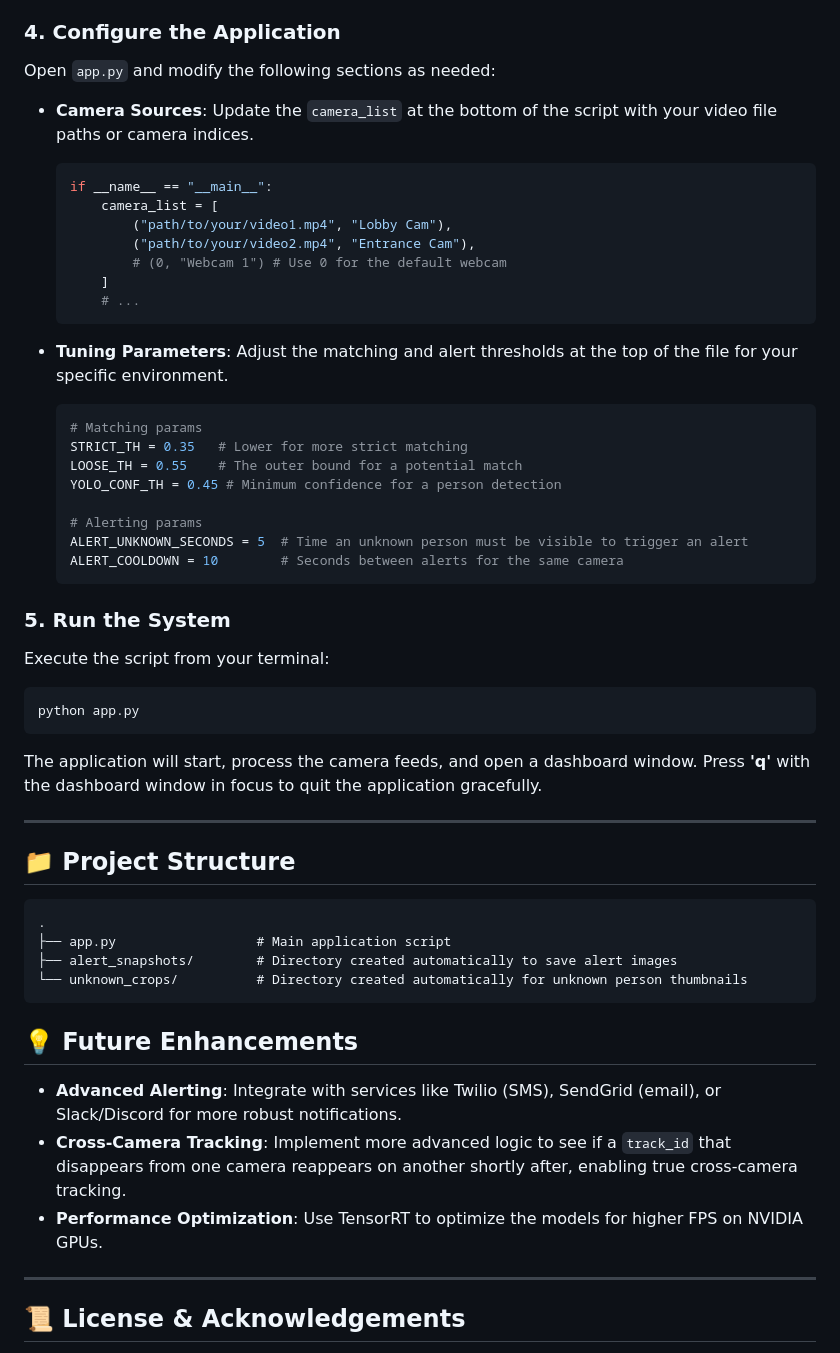
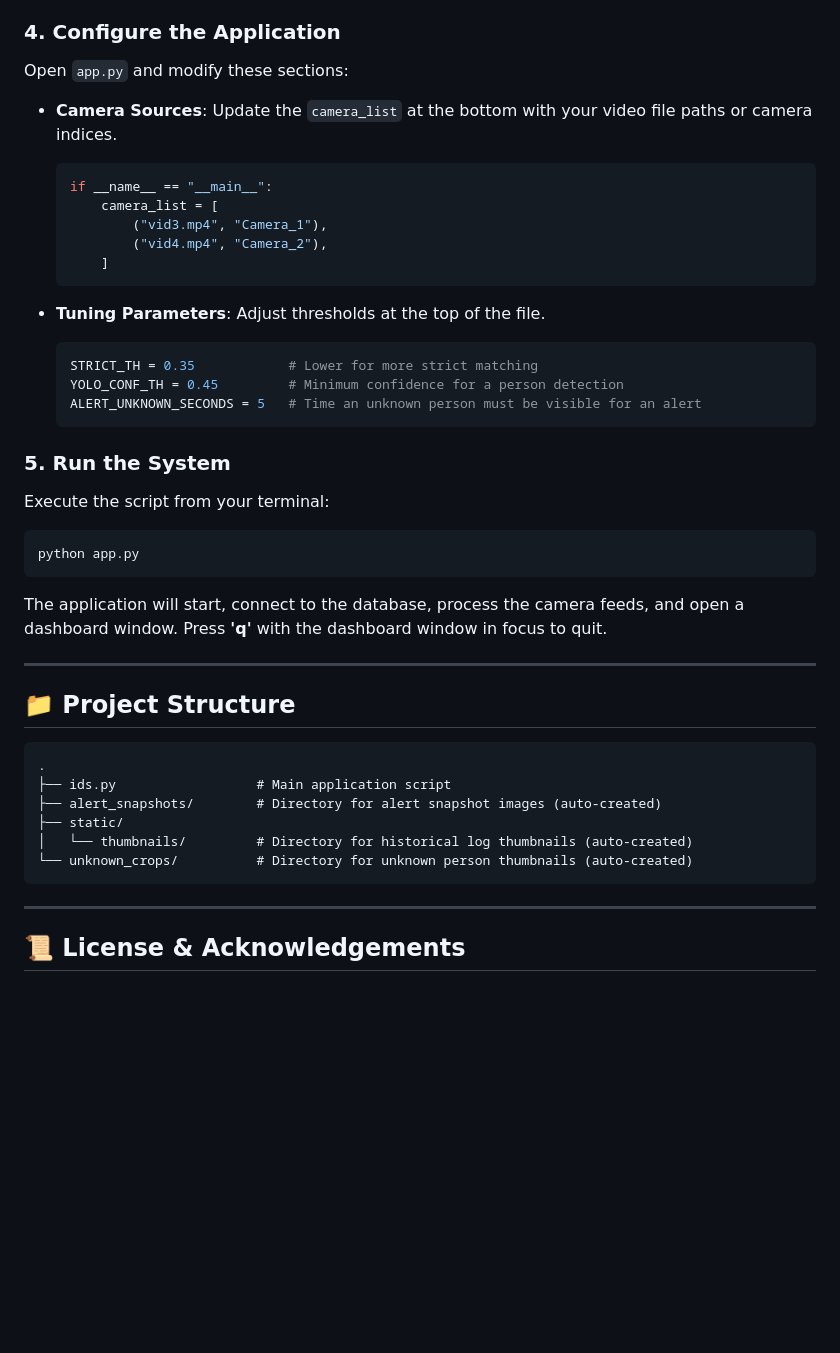
Before and after one commit to adityapatil37/PIDS, a Markdown page: README.md, the part around the change printed below. Rendered like a GitHub page; blank space fills up the shorter version.

````diff
--- a/README.md
+++ b/README.md
@@ -122,31 +110,24 @@ You need to manually create the database and collections and enroll at least one
 
 ### 4\. Configure the Application
 
-Open `app.py` and modify the following sections as needed:
+Open `app.py` and modify these sections:
 
-  * **Camera Sources**: Update the `camera_list` at the bottom of the script with your video file paths or camera indices.
+  * **Camera Sources**: Update the `camera_list` at the bottom with your video file paths or camera indices.
 
     ```python
     if __name__ == "__main__":
         camera_list = [
-            ("path/to/your/video1.mp4", "Lobby Cam"),
-            ("path/to/your/video2.mp4", "Entrance Cam"),
-            # (0, "Webcam 1") # Use 0 for the default webcam
+            ("vid3.mp4", "Camera_1"),
+            ("vid4.mp4", "Camera_2"),
         ]
-        # ...
     ```
 
-  * **Tuning Parameters**: Adjust the matching and alert thresholds at the top of the file for your specific environment.
+  * **Tuning Parameters**: Adjust thresholds at the top of the file.
 
     ```python
-    # Matching params
-    STRICT_TH = 0.35   # Lower for more strict matching
-    LOOSE_TH = 0.55    # The outer bound for a potential match
-    YOLO_CONF_TH = 0.45 # Minimum confidence for a person detection
-
-    # Alerting params
-    ALERT_UNKNOWN_SECONDS = 5  # Time an unknown person must be visible to trigger an alert
-    ALERT_COOLDOWN = 10        # Seconds between alerts for the same camera
+    STRICT_TH = 0.35            # Lower for more strict matching
+    YOLO_CONF_TH = 0.45         # Minimum confidence for a person detection
+    ALERT_UNKNOWN_SECONDS = 5   # Time an unknown person must be visible for an alert
     ```
 
 ### 5\. Run the System
@@ -157,7 +138,7 @@ Execute the script from your terminal:
 python app.py
 ```
 
-The application will start, process the camera feeds, and open a dashboard window. Press **'q'** with the dashboard window in focus to quit the application gracefully.
+The application will start, connect to the database, process the camera feeds, and open a dashboard window. Press **'q'** with the dashboard window in focus to quit.
 
 -----
 
@@ -165,16 +146,12 @@ The application will start, process the camera feeds, and open a dashboard windo
 
 ```
 .
-├── app.py                  # Main application script
-├── alert_snapshots/        # Directory created automatically to save alert images
-└── unknown_crops/          # Directory created automatically for unknown person thumbnails
+├── ids.py                  # Main application script
+├── alert_snapshots/        # Directory for alert snapshot images (auto-created)
+├── static/
+│   └── thumbnails/         # Directory for historical log thumbnails (auto-created)
+└── unknown_crops/          # Directory for unknown person thumbnails (auto-created)
 ```
-
-## 💡 Future Enhancements
-
-  * **Advanced Alerting**: Integrate with services like Twilio (SMS), SendGrid (email), or Slack/Discord for more robust notifications.
-  * **Cross-Camera Tracking**: Implement more advanced logic to see if a `track_id` that disappears from one camera reappears on another shortly after, enabling true cross-camera tracking.
-  * **Performance Optimization**: Use TensorRT to optimize the models for higher FPS on NVIDIA GPUs.
 
 ---
 ## 📜 License & Acknowledgements
````
Also changed, not shown: other parts of README.md (+62 -74 lines).
